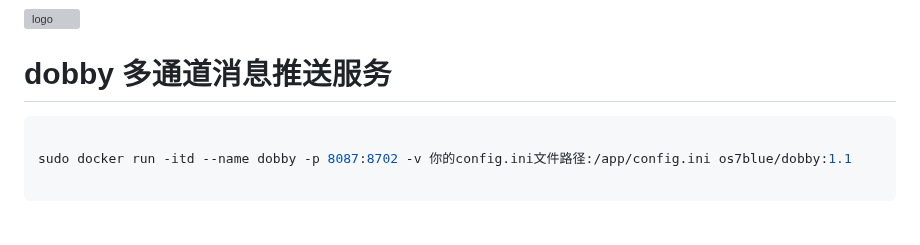
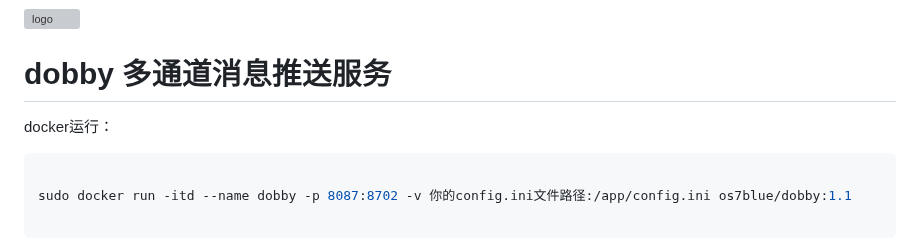
Before and after one commit to os7blue/dobby, a Markdown page: README.md, the part around the change. GitHub-like rendering; blank space fills up the shorter version; grey boxes are pictures that could not be loaded.

Commit message:
更新 README.md

````diff
--- a/README.md
+++ b/README.md
@@ -3,6 +3,7 @@
 
 # dobby 多通道消息推送服务
 
+docker运行∶
 ```shell
 
 sudo docker run -itd --name dobby -p 8087:8702 -v 你的config.ini文件路径:/app/config.ini os7blue/dobby:1.1
````
